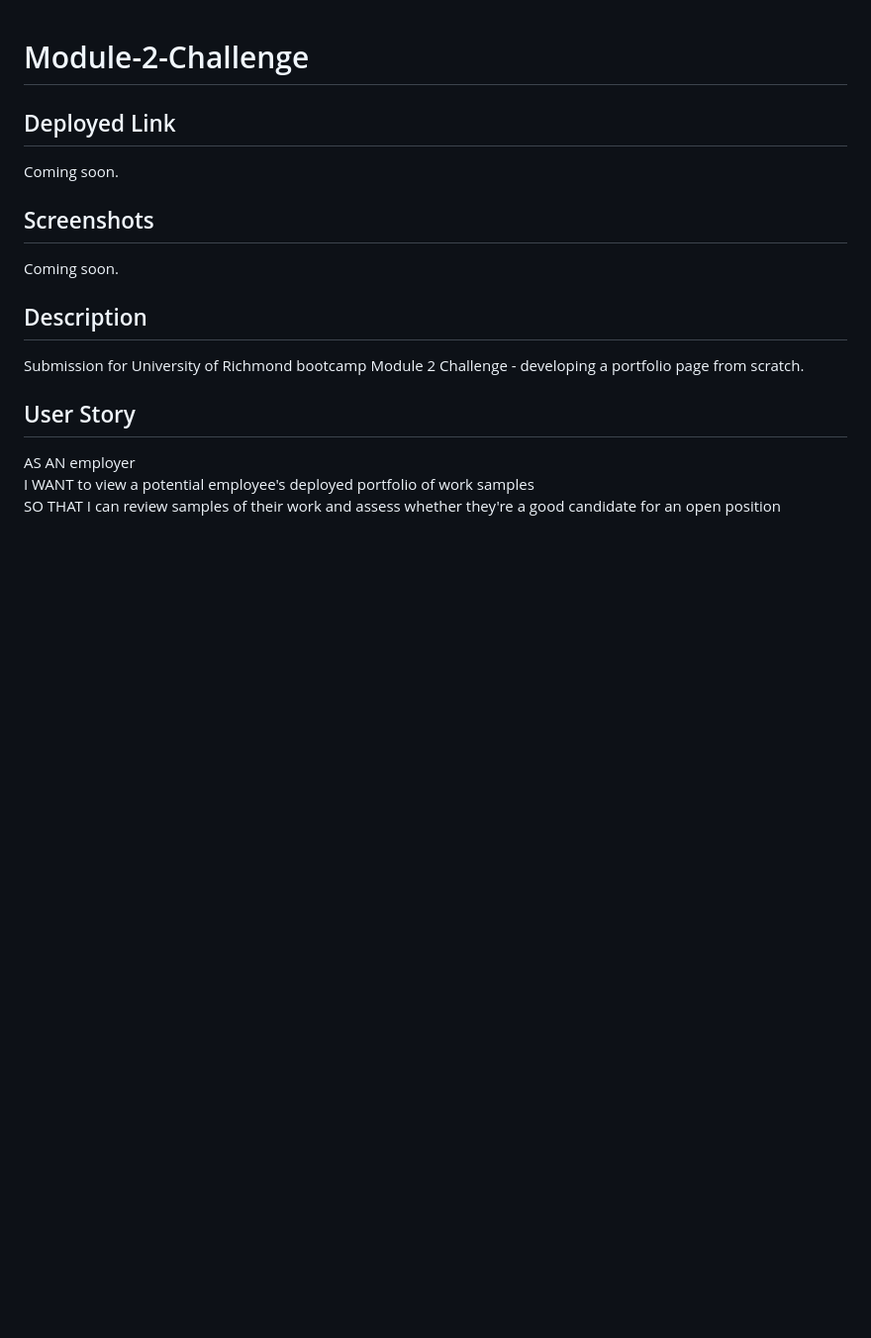
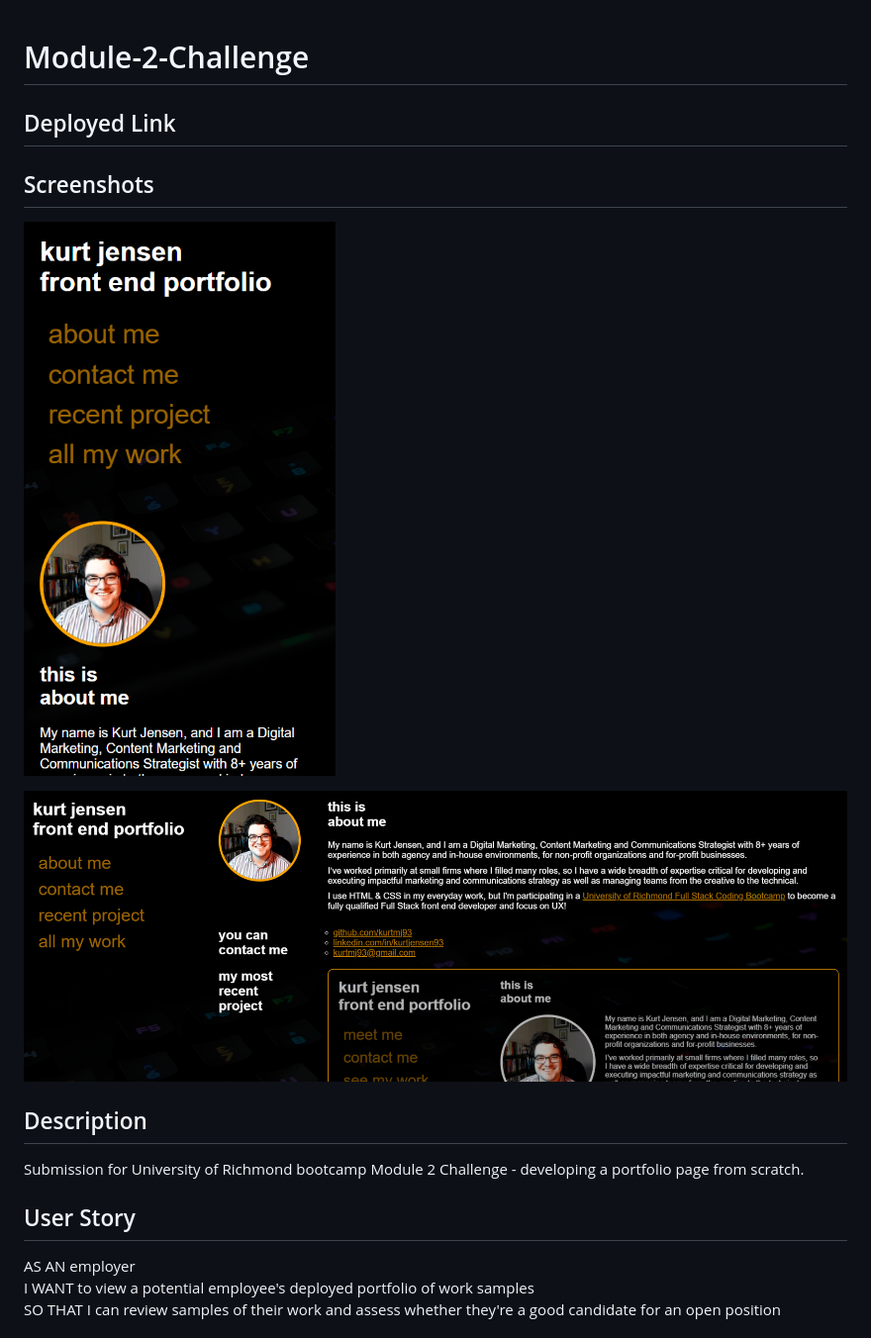
Before and after one commit to kurtmj93/module-2-challenge, a Markdown page: README.md, the part around the change. Shown: that part at 99% size. Drawn GitHub-style; pictures changed too: assets/images/portfolio-mobile.png (added), assets/images/portfolio2.png (added); blank space fills up the shorter version.

```diff
--- a/README.md
+++ b/README.md
@@ -2,11 +2,15 @@
 
 ## Deployed Link
 
-Coming soon.
+
 
 ## Screenshots
 
-Coming soon.
+![Mobile-first Look](./assets/images/portfolio-mobile.png "Mobile-first Look")
+
+![Larger Screens - Responsive](./assets/images/portfolio2.png "Larger Screens - Responsive")
+
+###
 
 ## Description
 
```
Also changed, not shown: assets/images/portfolio.png (deleted), 2 other files.
